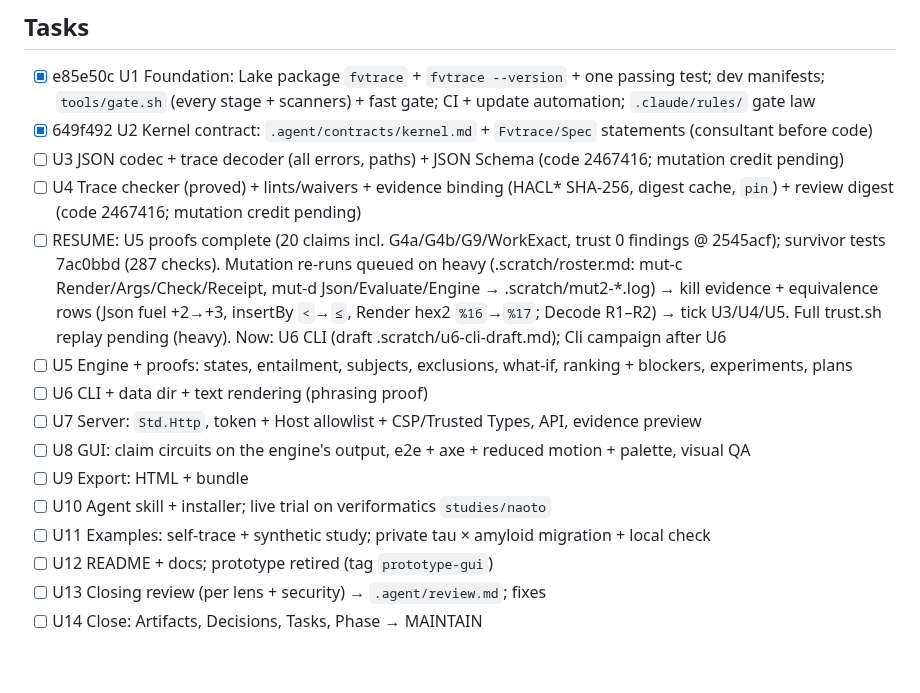
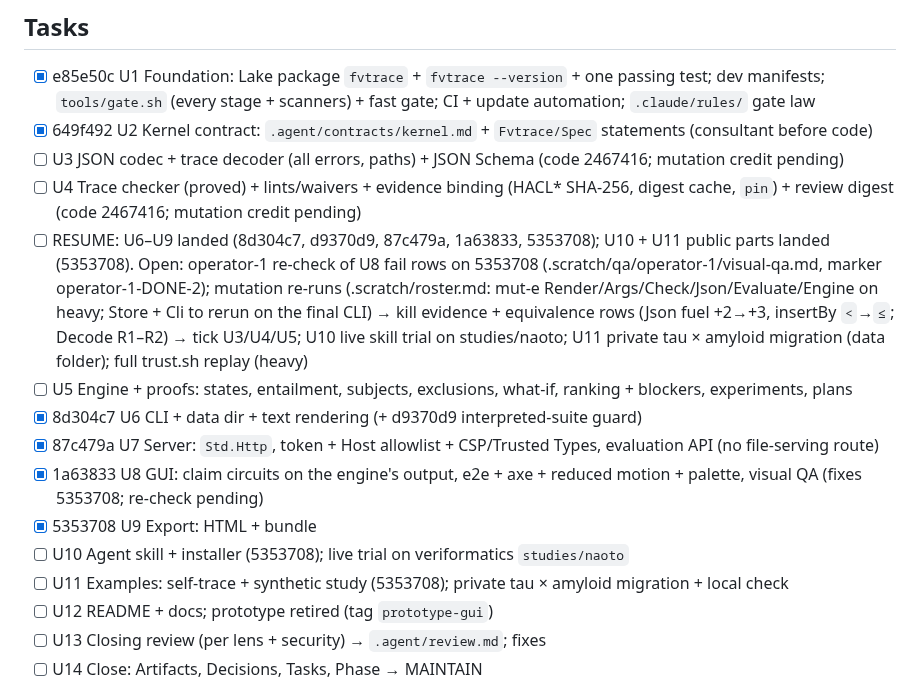
Before and after one commit to veriformatics/fvtrace, a Markdown page: .agent/spec.md, the part around the change. Rendered like a GitHub page; blank space fills up the shorter version.

Commit message:
spec: tasks current (5353708)

```diff
--- a/.agent/spec.md
+++ b/.agent/spec.md
@@ -40,14 +40,14 @@ Users will interact with fvTrace through a CLI and web-accessible GUI. If fvTrac
 - [x] 649f492 U2 Kernel contract: `.agent/contracts/kernel.md` + `Fvtrace/Spec` statements (consultant before code)
 - [ ] U3 JSON codec + trace decoder (all errors, paths) + JSON Schema (code 2467416; mutation credit pending)
 - [ ] U4 Trace checker (proved) + lints/waivers + evidence binding (HACL* SHA-256, digest cache, `pin`) + review digest (code 2467416; mutation credit pending)
-- [ ] RESUME: U5 proofs complete (20 claims incl. G4a/G4b/G9/WorkExact, trust 0 findings @ 2545acf); survivor tests 7ac0bbd (287 checks). Mutation re-runs queued on heavy (.scratch/roster.md: mut-c Render/Args/Check/Receipt, mut-d Json/Evaluate/Engine → .scratch/mut2-*.log) → kill evidence + equivalence rows (Json fuel +2→+3, insertBy `<`→`≤`, Render hex2 `%16`→`%17`; Decode R1–R2) → tick U3/U4/U5. Full trust.sh replay pending (heavy). Now: U6 CLI (draft .scratch/u6-cli-draft.md); Cli campaign after U6
+- [ ] RESUME: U6–U9 landed (8d304c7, d9370d9, 87c479a, 1a63833, 5353708); U10 + U11 public parts landed (5353708). Open: operator-1 re-check of U8 fail rows on 5353708 (.scratch/qa/operator-1/visual-qa.md, marker operator-1-DONE-2); mutation re-runs (.scratch/roster.md: mut-e Render/Args/Check/Json/Evaluate/Engine on heavy; Store + Cli to rerun on the final CLI) → kill evidence + equivalence rows (Json fuel +2→+3, insertBy `<`→`≤`; Decode R1–R2) → tick U3/U4/U5; U10 live skill trial on studies/naoto; U11 private tau × amyloid migration (data folder); full trust.sh replay (heavy)
 - [ ] U5 Engine + proofs: states, entailment, subjects, exclusions, what-if, ranking + blockers, experiments, plans
-- [ ] U6 CLI + data dir + text rendering (phrasing proof)
-- [ ] U7 Server: `Std.Http`, token + Host allowlist + CSP/Trusted Types, API, evidence preview
-- [ ] U8 GUI: claim circuits on the engine's output, e2e + axe + reduced motion + palette, visual QA
-- [ ] U9 Export: HTML + bundle
-- [ ] U10 Agent skill + installer; live trial on veriformatics `studies/naoto`
-- [ ] U11 Examples: self-trace + synthetic study; private tau × amyloid migration + local check
+- [x] 8d304c7 U6 CLI + data dir + text rendering (+ d9370d9 interpreted-suite guard)
+- [x] 87c479a U7 Server: `Std.Http`, token + Host allowlist + CSP/Trusted Types, evaluation API (no file-serving route)
+- [x] 1a63833 U8 GUI: claim circuits on the engine's output, e2e + axe + reduced motion + palette, visual QA (fixes 5353708; re-check pending)
+- [x] 5353708 U9 Export: HTML + bundle
+- [ ] U10 Agent skill + installer (5353708); live trial on veriformatics `studies/naoto`
+- [ ] U11 Examples: self-trace + synthetic study (5353708); private tau × amyloid migration + local check
 - [ ] U12 README + docs; prototype retired (tag `prototype-gui`)
 - [ ] U13 Closing review (per lens + security) → `.agent/review.md`; fixes
 - [ ] U14 Close: Artifacts, Decisions, Tasks, Phase → MAINTAIN
```
